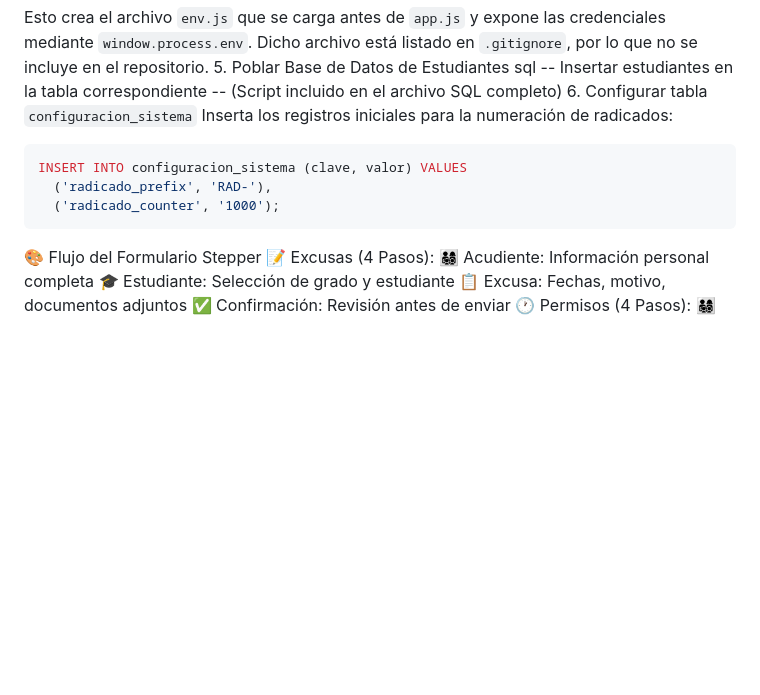
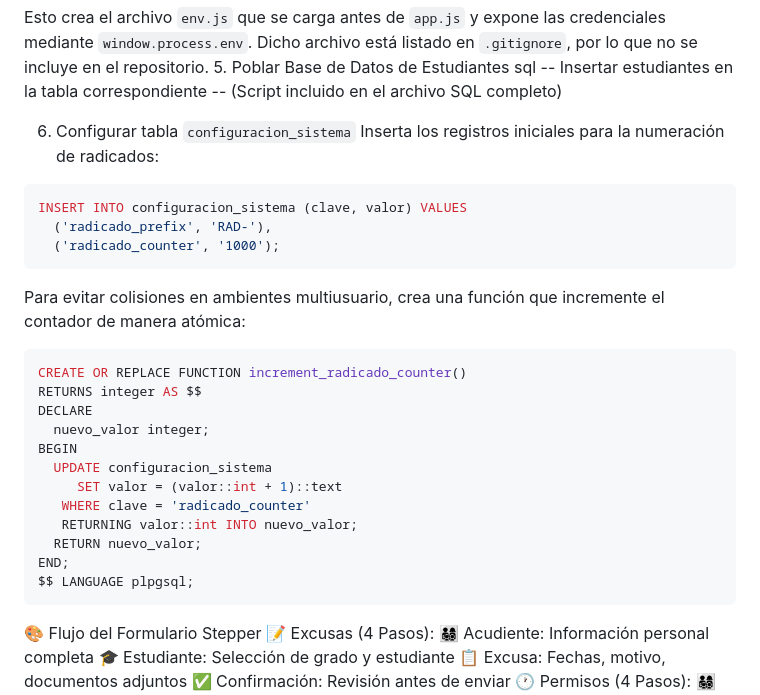
Before and after one commit to Colgemelli/excusas, a Markdown page: README.md, the part around the change. GitHub-like rendering; blank space fills up the shorter version.

````diff
--- a/README.md
+++ b/README.md
@@ -92,6 +92,7 @@ credenciales mediante `window.process.env`. Dicho archivo está listado en
 sql
 -- Insertar estudiantes en la tabla correspondiente
 -- (Script incluido en el archivo SQL completo)
+
 6. Configurar tabla `configuracion_sistema`
 Inserta los registros iniciales para la numeración de radicados:
 
@@ -99,6 +100,24 @@ Inserta los registros iniciales para la numeración de radicados:
 INSERT INTO configuracion_sistema (clave, valor) VALUES
   ('radicado_prefix', 'RAD-'),
   ('radicado_counter', '1000');
+```
+
+Para evitar colisiones en ambientes multiusuario, crea una función que
+incremente el contador de manera atómica:
+
+```sql
+CREATE OR REPLACE FUNCTION increment_radicado_counter()
+RETURNS integer AS $$
+DECLARE
+  nuevo_valor integer;
+BEGIN
+  UPDATE configuracion_sistema
+     SET valor = (valor::int + 1)::text
+   WHERE clave = 'radicado_counter'
+   RETURNING valor::int INTO nuevo_valor;
+  RETURN nuevo_valor;
+END;
+$$ LANGUAGE plpgsql;
 ```
 
 🎨 Flujo del Formulario Stepper
````
